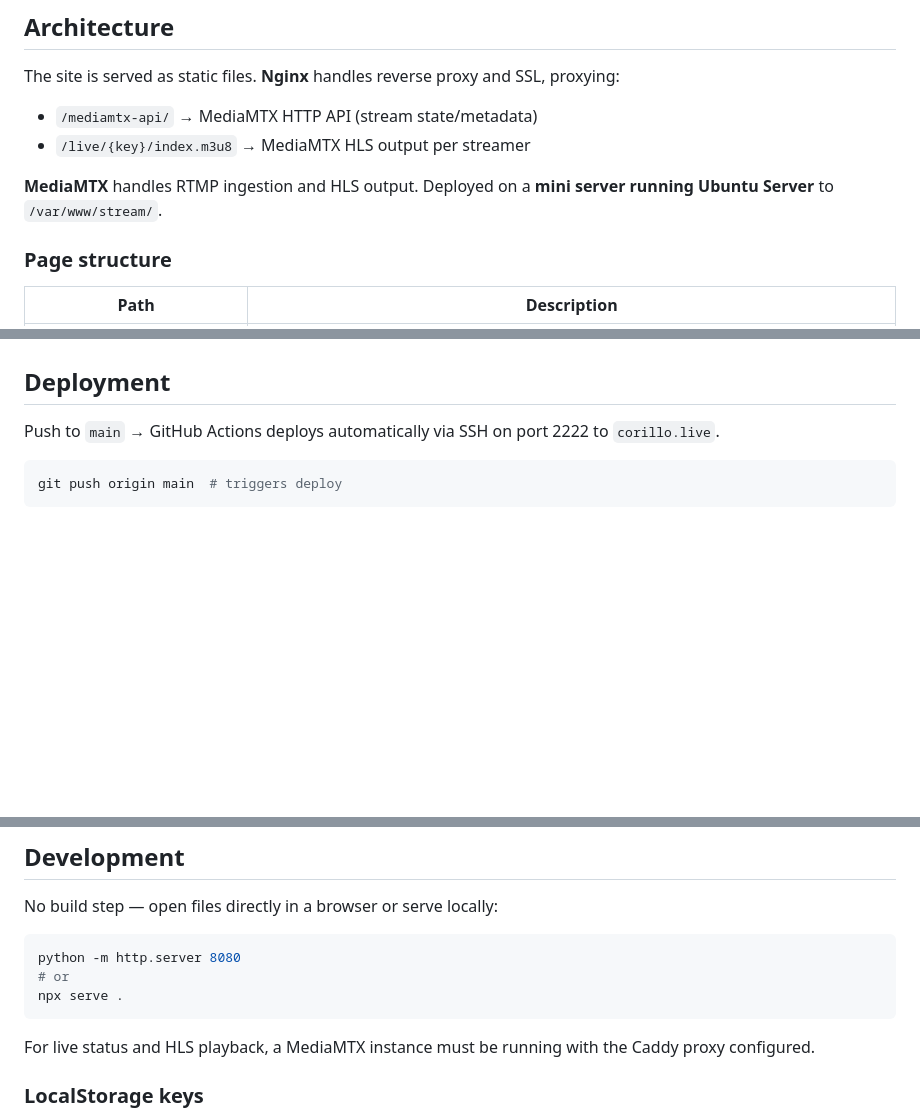
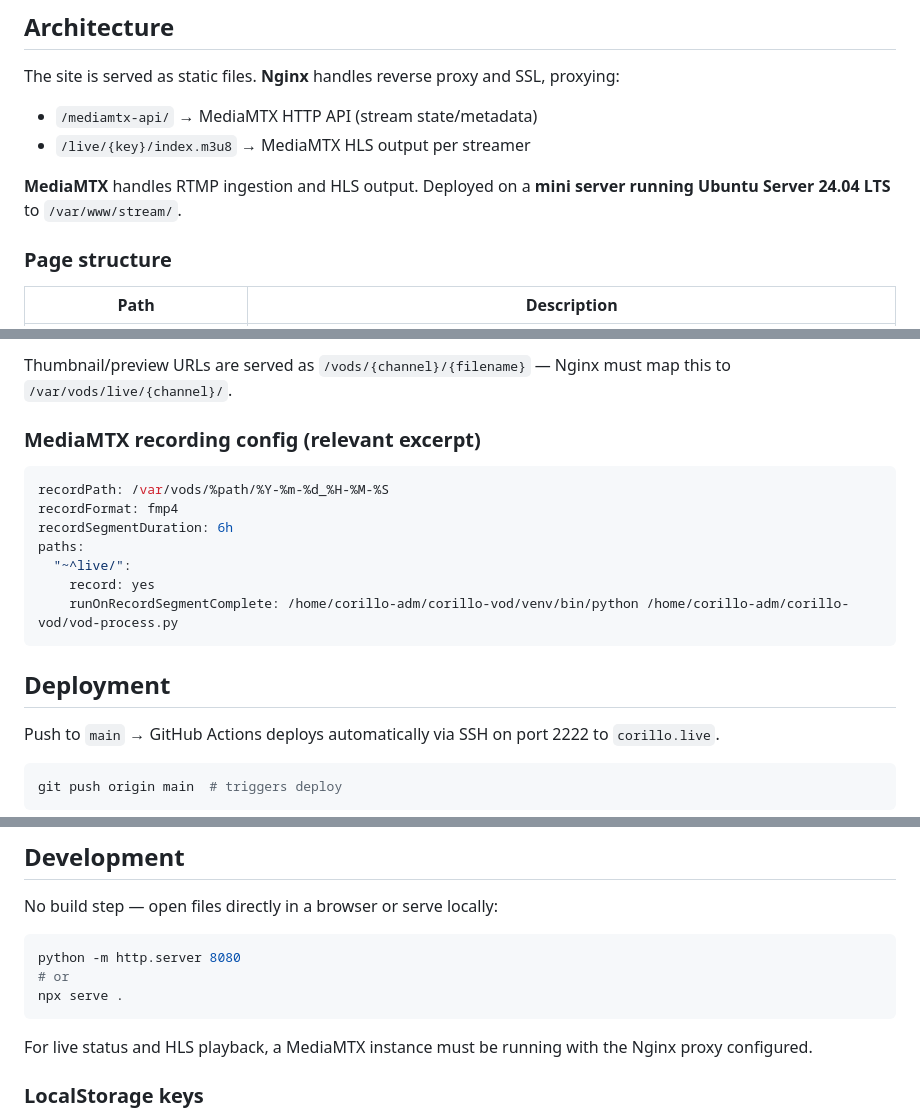
Before and after one commit to marcosstgo/corillo, a Markdown page: CLAUDE.md, 3 parts joined by grey strips. Drawn GitHub-style; blank space fills up the shorter version.

````diff
--- a/CLAUDE.md
+++ b/CLAUDE.md
@@ -12,7 +12,7 @@ The site is served as static files. **Nginx** handles reverse proxy and SSL, pro
 - `/mediamtx-api/` → MediaMTX HTTP API (stream state/metadata)
 - `/live/{key}/index.m3u8` → MediaMTX HLS output per streamer
 
-**MediaMTX** handles RTMP ingestion and HLS output. Deployed on a **mini server running Ubuntu Server** to `/var/www/stream/`.
+**MediaMTX** handles RTMP ingestion and HLS output. Deployed on a **mini server running Ubuntu Server 24.04 LTS** to `/var/www/stream/`.
 
 ### Page structure
 
@@ -75,3 +127,17 @@ All 11 HTML pages link `styles.css`. Each page's inline `<style>` keeps only pag
+Thumbnail/preview URLs are served as `/vods/{channel}/{filename}` — Nginx must map this to `/var/vods/live/{channel}/`.
+
+### MediaMTX recording config (relevant excerpt)
+
+```yaml
+recordPath: /var/vods/%path/%Y-%m-%d_%H-%M-%S
+recordFormat: fmp4
+recordSegmentDuration: 6h
+paths:
+  "~^live/":
+    record: yes
+    runOnRecordSegmentComplete: /home/corillo-adm/corillo-vod/venv/bin/python /home/corillo-adm/corillo-vod/vod-process.py
+```
+
 ## Deployment
 
 Push to `main` → GitHub Actions deploys automatically via SSH on port 2222 to `corillo.live`.
@@ -90,7 +156,7 @@ python -m http.server 8080
 npx serve .
 ```
 
-For live status and HLS playback, a MediaMTX instance must be running with the Caddy proxy configured.
+For live status and HLS playback, a MediaMTX instance must be running with the Nginx proxy configured.
 
 ### LocalStorage keys
 
````
Also changed, not shown: other parts of CLAUDE.md (+52 -0 lines).
